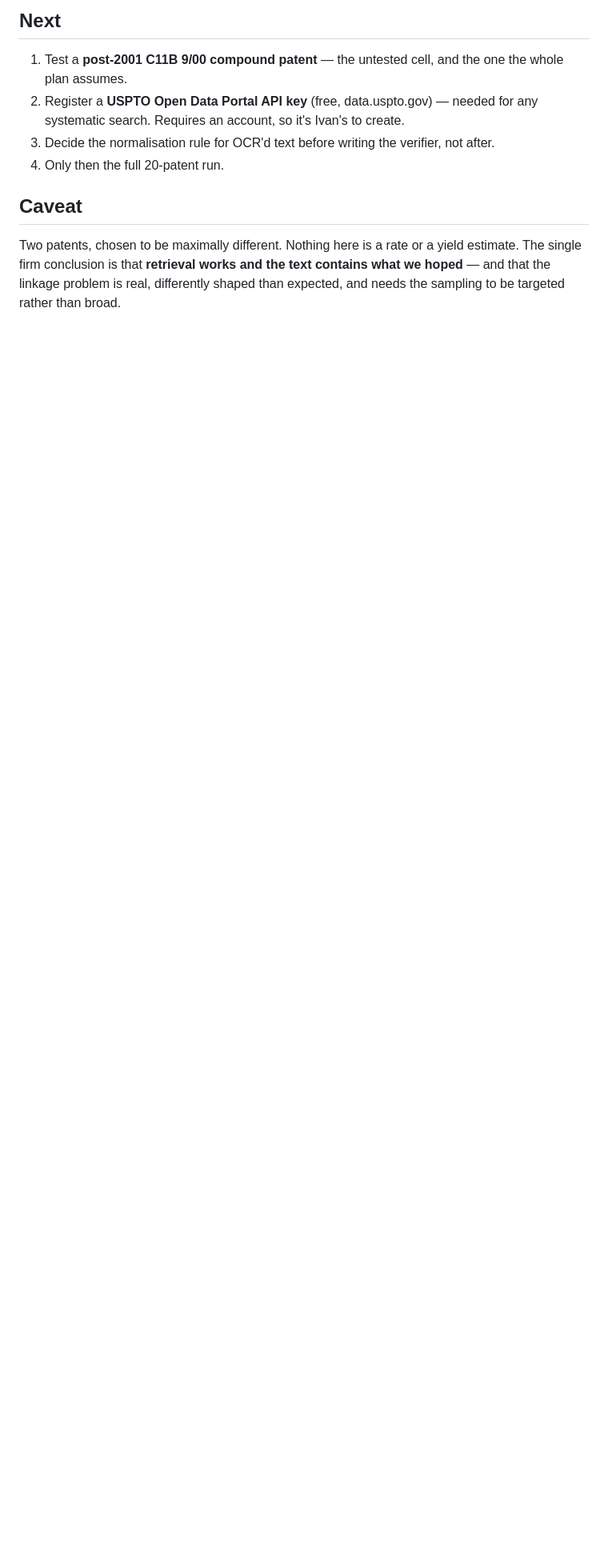
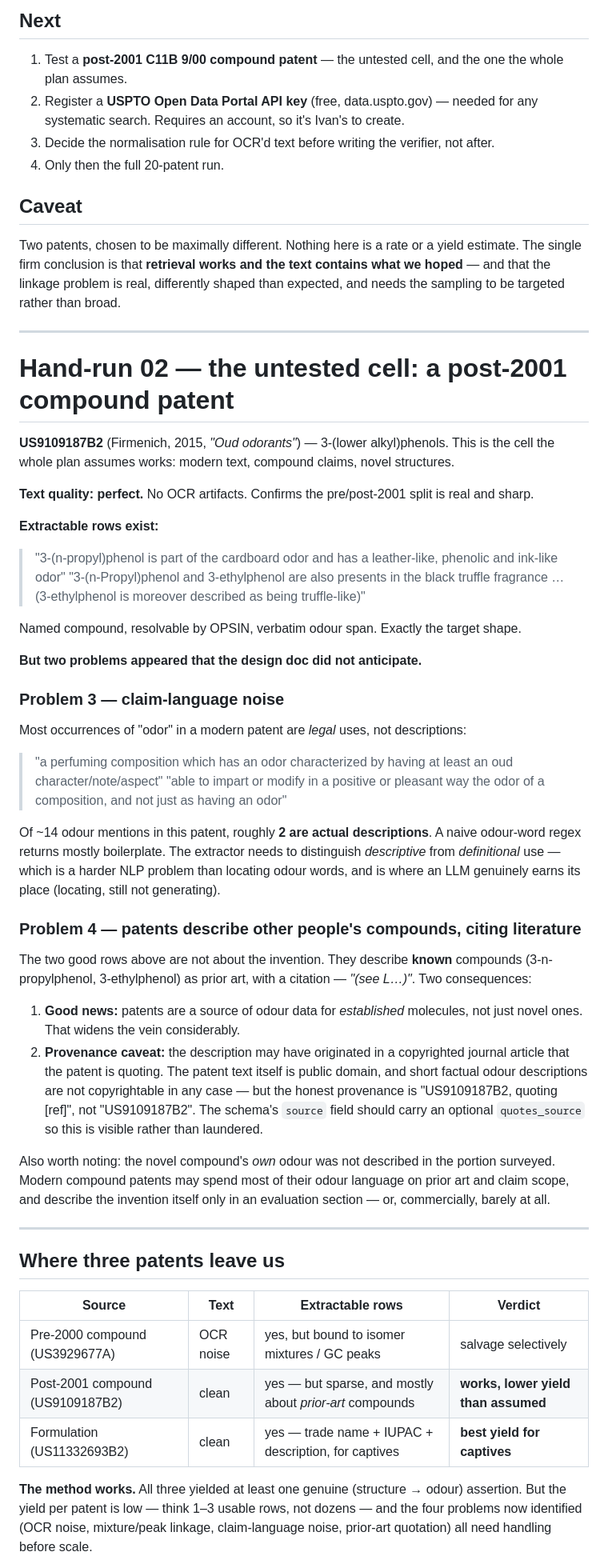
Before and after one commit to VanPez/openscent, a Markdown page: reports/handrun-01-findings.md, the part around one of its changes. Shown at 80% size. Drawn GitHub-style; blank space fills up the shorter version.

Commit message:
Hand-run 02: post-2001 compound patents work but yield less than assumed; two new problems

```diff
--- a/reports/handrun-01-findings.md
+++ b/reports/handrun-01-findings.md
@@ -94,3 +94,67 @@ The design doc dismissed A61Q 13/00 as "mostly mixtures". That was wrong, or at
 Two patents, chosen to be maximally different. Nothing here is a rate or a yield estimate. The single
 firm conclusion is that **retrieval works and the text contains what we hoped** — and that the linkage
 problem is real, differently shaped than expected, and needs the sampling to be targeted rather than broad.
+
+---
+
+# Hand-run 02 — the untested cell: a post-2001 compound patent
+
+**US9109187B2** (Firmenich, 2015, *"Oud odorants"*) — 3-(lower alkyl)phenols. This is the cell the whole
+plan assumes works: modern text, compound claims, novel structures.
+
+**Text quality: perfect.** No OCR artifacts. Confirms the pre/post-2001 split is real and sharp.
+
+**Extractable rows exist:**
+
+> "3-(n-propyl)phenol is part of the cardboard odor and has a leather-like, phenolic and ink-like odor"
+> "3-(n-Propyl)phenol and 3-ethylphenol are also presents in the black truffle fragrance … (3-ethylphenol
+> is moreover described as being truffle-like)"
+
+Named compound, resolvable by OPSIN, verbatim odour span. Exactly the target shape.
+
+**But two problems appeared that the design doc did not anticipate.**
+
+### Problem 3 — claim-language noise
+
+Most occurrences of "odor" in a modern patent are *legal* uses, not descriptions:
+
+> "a perfuming composition which has an odor characterized by having at least an oud character/note/aspect"
+> "able to impart or modify in a positive or pleasant way the odor of a composition, and not just as having
+> an odor"
+
+Of ~14 odour mentions in this patent, roughly **2 are actual descriptions**. A naive odour-word regex
+returns mostly boilerplate. The extractor needs to distinguish *descriptive* from *definitional* use —
+which is a harder NLP problem than locating odour words, and is where an LLM genuinely earns its place
+(locating, still not generating).
+
+### Problem 4 — patents describe other people's compounds, citing literature
+
+The two good rows above are not about the invention. They describe **known** compounds (3-n-propylphenol,
+3-ethylphenol) as prior art, with a citation — *"(see L…)"*. Two consequences:
+
+1. **Good news:** patents are a source of odour data for *established* molecules, not just novel ones. That
+   widens the vein considerably.
+2. **Provenance caveat:** the description may have originated in a copyrighted journal article that the
+   patent is quoting. The patent text itself is public domain, and short factual odour descriptions are
+   not copyrightable in any case — but the honest provenance is "US9109187B2, quoting [ref]", not
+   "US9109187B2". The schema's `source` field should carry an optional `quotes_source` so this is visible
+   rather than laundered.
+
+Also worth noting: the novel compound's *own* odour was not described in the portion surveyed. Modern
+compound patents may spend most of their odour language on prior art and claim scope, and describe the
+invention itself only in an evaluation section — or, commercially, barely at all.
+
+---
+
+## Where three patents leave us
+
+| Source | Text | Extractable rows | Verdict |
+|---|---|---|---|
+| Pre-2000 compound (US3929677A) | OCR noise | yes, but bound to isomer mixtures / GC peaks | salvage selectively |
+| Post-2001 compound (US9109187B2) | clean | yes — but sparse, and mostly about *prior-art* compounds | **works, lower yield than assumed** |
+| Formulation (US11332693B2) | clean | yes — trade name + IUPAC + description, for captives | **best yield for captives** |
+
+**The method works.** All three yielded at least one genuine (structure → odour) assertion. But the yield
+per patent is low — think 1–3 usable rows, not dozens — and the four problems now identified (OCR noise,
+mixture/peak linkage, claim-language noise, prior-art quotation) all need handling before scale.
+
```
Also changed, not shown: other parts of reports/handrun-01-findings.md (+13 -0 lines).
